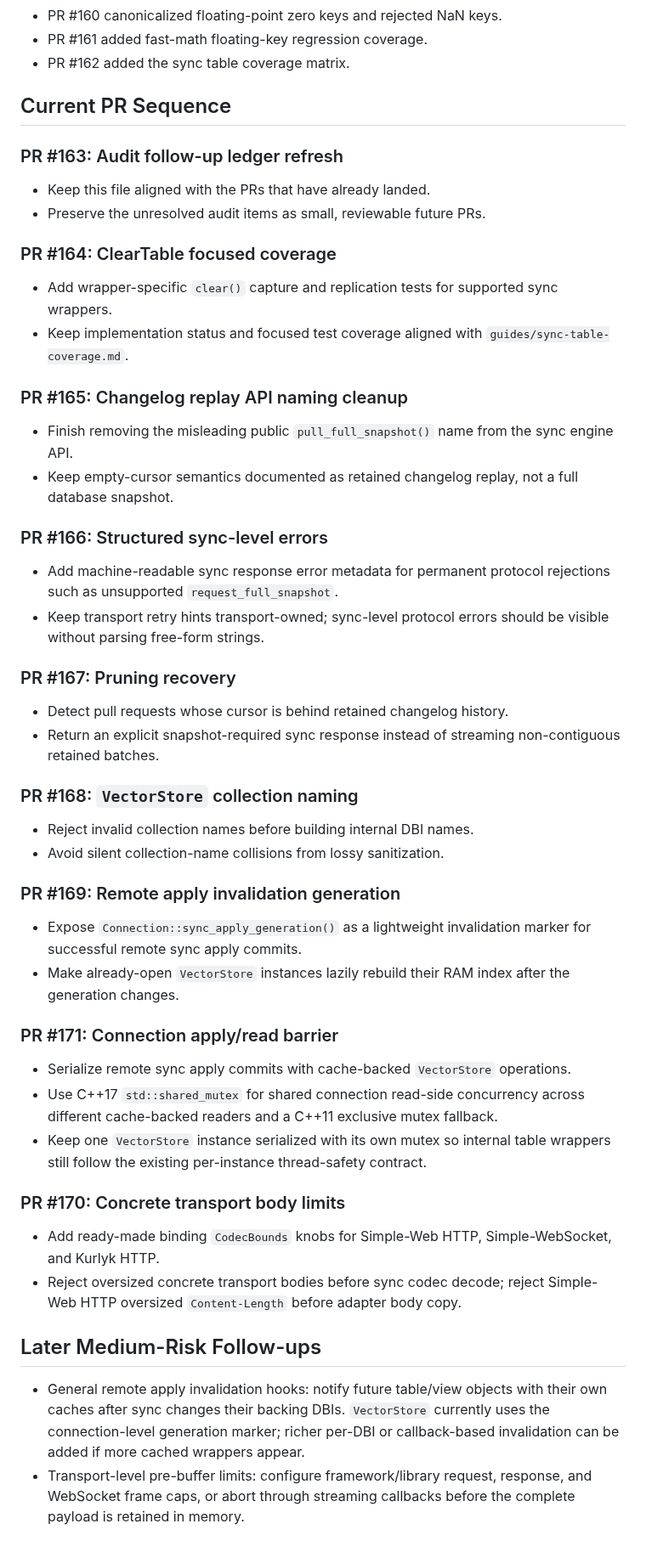
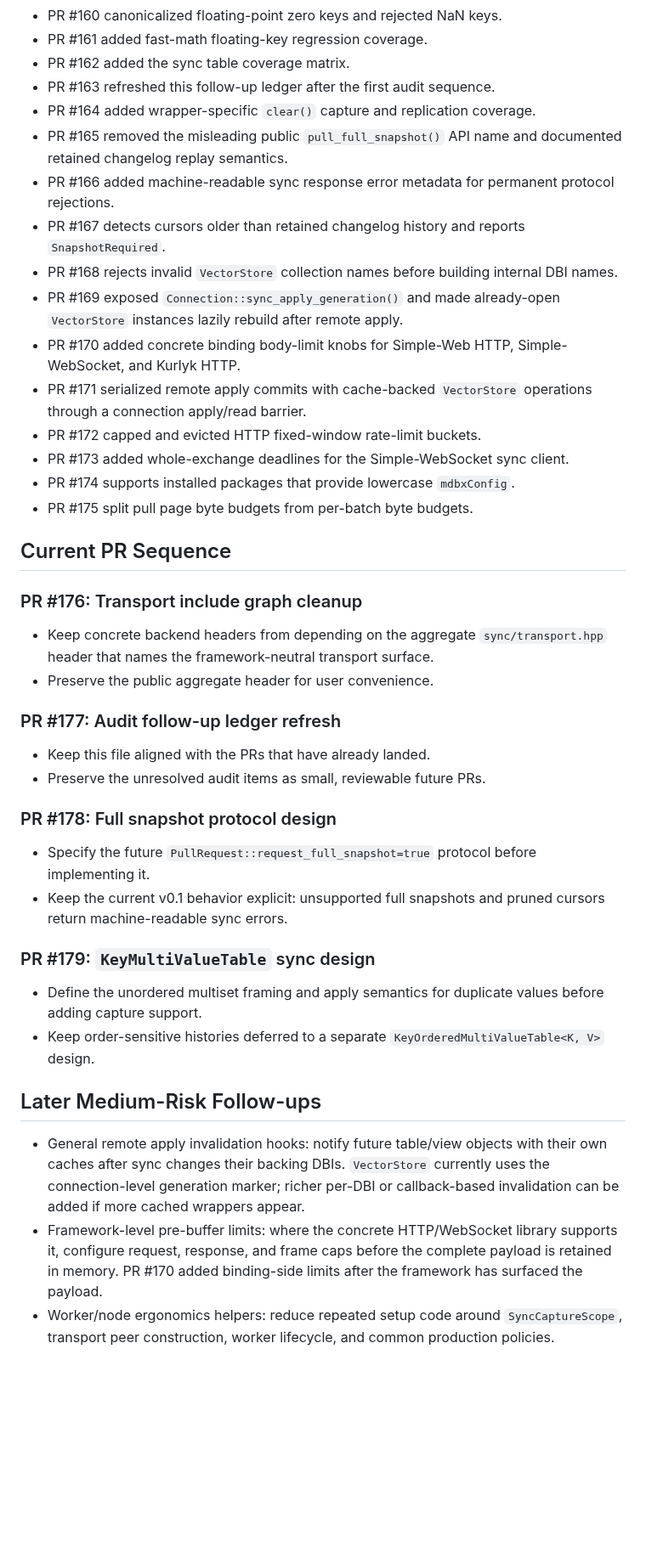
Before and after one commit to NewYaroslav/mdbx-containers, a Markdown page: guides/sync-audit-followups.md, the part around the change. Shown at 85% size. Rendered like a GitHub page; blank space fills up the shorter version.

Commit message:
docs(sync): refresh audit follow-up ledger

```diff
--- a/guides/sync-audit-followups.md
+++ b/guides/sync-audit-followups.md
@@ -28,68 +28,54 @@ into small PRs so behavior, storage format, and build hygiene remain reviewable.
 - PR #160 canonicalized floating-point zero keys and rejected NaN keys.
 - PR #161 added fast-math floating-key regression coverage.
 - PR #162 added the sync table coverage matrix.
+- PR #163 refreshed this follow-up ledger after the first audit sequence.
+- PR #164 added wrapper-specific `clear()` capture and replication coverage.
+- PR #165 removed the misleading public `pull_full_snapshot()` API name and
+  documented retained changelog replay semantics.
+- PR #166 added machine-readable sync response error metadata for permanent
+  protocol rejections.
+- PR #167 detects cursors older than retained changelog history and reports
+  `SnapshotRequired`.
+- PR #168 rejects invalid `VectorStore` collection names before building
+  internal DBI names.
+- PR #169 exposed `Connection::sync_apply_generation()` and made already-open
+  `VectorStore` instances lazily rebuild after remote apply.
+- PR #170 added concrete binding body-limit knobs for Simple-Web HTTP,
+  Simple-WebSocket, and Kurlyk HTTP.
+- PR #171 serialized remote apply commits with cache-backed `VectorStore`
+  operations through a connection apply/read barrier.
+- PR #172 capped and evicted HTTP fixed-window rate-limit buckets.
+- PR #173 added whole-exchange deadlines for the Simple-WebSocket sync client.
+- PR #174 supports installed packages that provide lowercase `mdbxConfig`.
+- PR #175 split pull page byte budgets from per-batch byte budgets.
 
 ## Current PR Sequence
 
-### PR #163: Audit follow-up ledger refresh
+### PR #176: Transport include graph cleanup
+
+- Keep concrete backend headers from depending on the aggregate
+  `sync/transport.hpp` header that names the framework-neutral transport
+  surface.
+- Preserve the public aggregate header for user convenience.
+
+### PR #177: Audit follow-up ledger refresh
 
 - Keep this file aligned with the PRs that have already landed.
 - Preserve the unresolved audit items as small, reviewable future PRs.
 
-### PR #164: ClearTable focused coverage
+### PR #178: Full snapshot protocol design
 
-- Add wrapper-specific `clear()` capture and replication tests for supported
-  sync wrappers.
-- Keep implementation status and focused test coverage aligned with
-  `guides/sync-table-coverage.md`.
+- Specify the future `PullRequest::request_full_snapshot=true` protocol before
+  implementing it.
+- Keep the current v0.1 behavior explicit: unsupported full snapshots and
+  pruned cursors return machine-readable sync errors.
 
-### PR #165: Changelog replay API naming cleanup
+### PR #179: `KeyMultiValueTable` sync design
 
-- Finish removing the misleading public `pull_full_snapshot()` name from the
-  sync engine API.
-- Keep empty-cursor semantics documented as retained changelog replay, not a
-  full database snapshot.
-
-### PR #166: Structured sync-level errors
-
-- Add machine-readable sync response error metadata for permanent protocol
-  rejections such as unsupported `request_full_snapshot`.
-- Keep transport retry hints transport-owned; sync-level protocol errors should
-  be visible without parsing free-form strings.
-
-### PR #167: Pruning recovery
-
-- Detect pull requests whose cursor is behind retained changelog history.
-- Return an explicit snapshot-required sync response instead of streaming
-  non-contiguous retained batches.
-
-### PR #168: `VectorStore` collection naming
-
-- Reject invalid collection names before building internal DBI names.
-- Avoid silent collection-name collisions from lossy sanitization.
-
-### PR #169: Remote apply invalidation generation
-
-- Expose `Connection::sync_apply_generation()` as a lightweight invalidation
-  marker for successful remote sync apply commits.
-- Make already-open `VectorStore` instances lazily rebuild their RAM index
-  after the generation changes.
-
-### PR #171: Connection apply/read barrier
-
-- Serialize remote sync apply commits with cache-backed `VectorStore`
-  operations.
-- Use C++17 `std::shared_mutex` for shared connection read-side concurrency
-  across different cache-backed readers and a C++11 exclusive mutex fallback.
-- Keep one `VectorStore` instance serialized with its own mutex so internal
-  table wrappers still follow the existing per-instance thread-safety contract.
-
-### PR #170: Concrete transport body limits
-
-- Add ready-made binding `CodecBounds` knobs for Simple-Web HTTP,
-  Simple-WebSocket, and Kurlyk HTTP.
-- Reject oversized concrete transport bodies before sync codec decode; reject
-  Simple-Web HTTP oversized `Content-Length` before adapter body copy.
+- Define the unordered multiset framing and apply semantics for duplicate
+  values before adding capture support.
+- Keep order-sensitive histories deferred to a separate
+  `KeyOrderedMultiValueTable<K, V>` design.
 
 ## Later Medium-Risk Follow-ups
 
@@ -97,6 +83,10 @@ into small PRs so behavior, storage format, and build hygiene remain reviewable.
   with their own caches after sync changes their backing DBIs. `VectorStore`
   currently uses the connection-level generation marker; richer per-DBI or
   callback-based invalidation can be added if more cached wrappers appear.
-- Transport-level pre-buffer limits: configure framework/library request,
-  response, and WebSocket frame caps, or abort through streaming callbacks
-  before the complete payload is retained in memory.
+- Framework-level pre-buffer limits: where the concrete HTTP/WebSocket library
+  supports it, configure request, response, and frame caps before the complete
+  payload is retained in memory. PR #170 added binding-side limits after the
+  framework has surfaced the payload.
+- Worker/node ergonomics helpers: reduce repeated setup code around
+  `SyncCaptureScope`, transport peer construction, worker lifecycle, and common
+  production policies.
```
